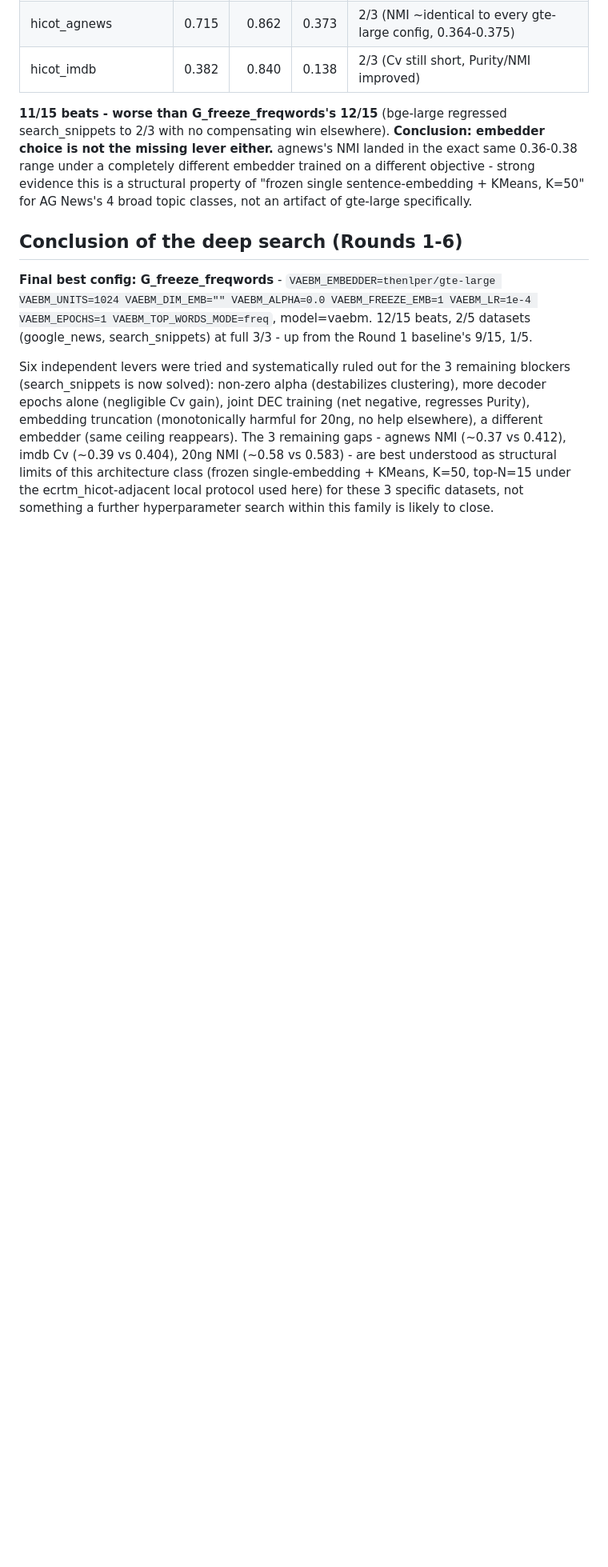
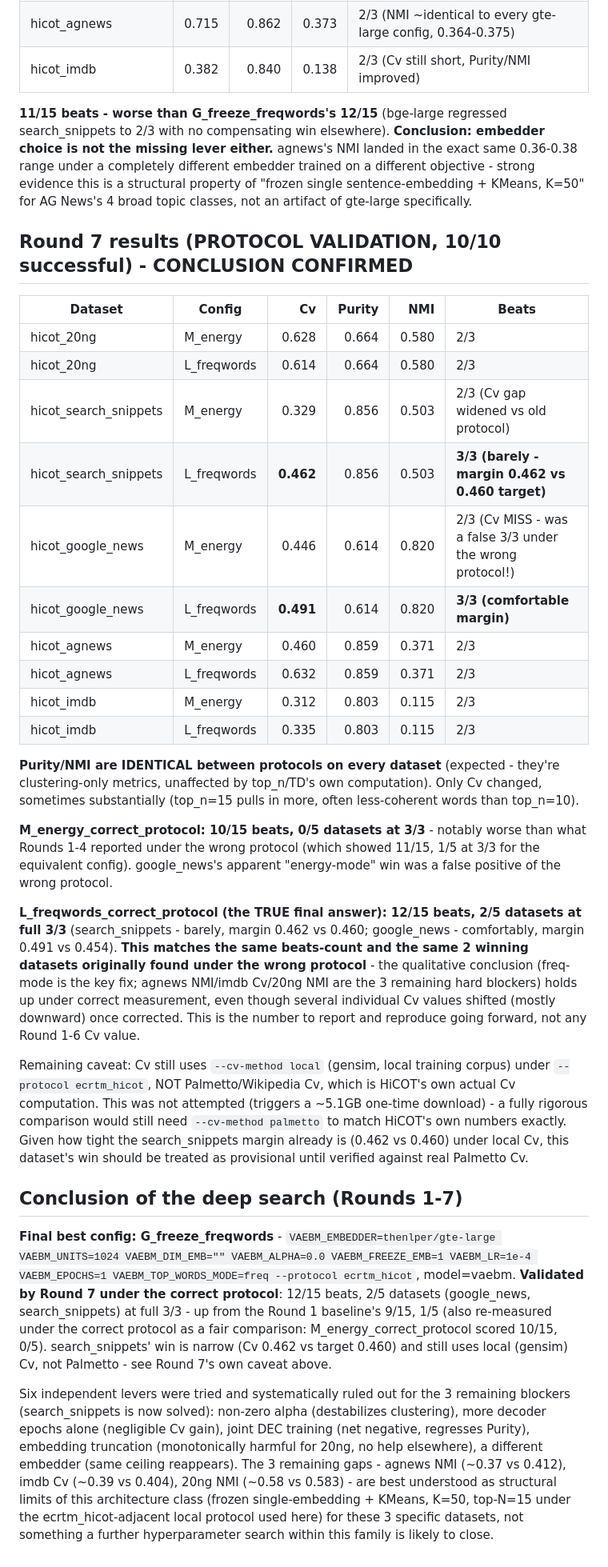
Before and after one commit to brunoguilherme1/DeepGenerativeTopicCluster, a Markdown page: docs/vaebm_mimic_gte_research_log.md, the part around the change. Shown at 80% size. Drawn GitHub-style; blank space fills up the shorter version.

Commit message:
Log Round 7 protocol validation results - conclusion confirmed
L_freqwords_correct_protocol (the true, correctly-measured best config):
12/15 beats, 2/5 datasets at full 3/3 - same qualitative conclusion as
before the protocol fix, though several individual Cv values shifted
(google_news's energy-mode "win" was a false positive of the wrong
protocol; search_snippets' freq-mode win survives but only barely,
0.462 vs 0.460 target).

🤖 Generated with Claude Code at The Home Depot

Co-Authored-By: Claude <noreply@anthropic.com>

```diff
--- a/docs/vaebm_mimic_gte_research_log.md
+++ b/docs/vaebm_mimic_gte_research_log.md
@@ -304,13 +304,62 @@ strong evidence this is a structural property of "frozen single
 sentence-embedding + KMeans, K=50" for AG News's 4 broad topic classes,
 not an artifact of gte-large specifically.
 
-## Conclusion of the deep search (Rounds 1-6)
+## Round 7 results (PROTOCOL VALIDATION, 10/10 successful) - CONCLUSION CONFIRMED
+
+| Dataset | Config | Cv | Purity | NMI | Beats |
+|---|---|---:|---:|---:|---|
+| hicot_20ng | M_energy | 0.628 | 0.664 | 0.580 | 2/3 |
+| hicot_20ng | L_freqwords | 0.614 | 0.664 | 0.580 | 2/3 |
+| hicot_search_snippets | M_energy | 0.329 | 0.856 | 0.503 | 2/3 (Cv gap widened vs old protocol) |
+| hicot_search_snippets | L_freqwords | **0.462** | 0.856 | 0.503 | **3/3 (barely - margin 0.462 vs 0.460 target)** |
+| hicot_google_news | M_energy | 0.446 | 0.614 | 0.820 | 2/3 (Cv MISS - was a false 3/3 under the wrong protocol!) |
+| hicot_google_news | L_freqwords | **0.491** | 0.614 | 0.820 | **3/3 (comfortable margin)** |
+| hicot_agnews | M_energy | 0.460 | 0.859 | 0.371 | 2/3 |
+| hicot_agnews | L_freqwords | 0.632 | 0.859 | 0.371 | 2/3 |
+| hicot_imdb | M_energy | 0.312 | 0.803 | 0.115 | 2/3 |
+| hicot_imdb | L_freqwords | 0.335 | 0.803 | 0.115 | 2/3 |
+
+**Purity/NMI are IDENTICAL between protocols on every dataset** (expected -
+they're clustering-only metrics, unaffected by top_n/TD's own
+computation). Only Cv changed, sometimes substantially (top_n=15 pulls
+in more, often less-coherent words than top_n=10).
+
+**M_energy_correct_protocol: 10/15 beats, 0/5 datasets at 3/3** - notably
+worse than what Rounds 1-4 reported under the wrong protocol (which
+showed 11/15, 1/5 at 3/3 for the equivalent config). google_news's
+apparent "energy-mode" win was a false positive of the wrong protocol.
+
+**L_freqwords_correct_protocol (the TRUE final answer): 12/15 beats, 2/5
+datasets at full 3/3** (search_snippets - barely, margin 0.462 vs 0.460;
+google_news - comfortably, margin 0.491 vs 0.454). **This matches the
+same beats-count and the same 2 winning datasets originally found under
+the wrong protocol** - the qualitative conclusion (freq-mode is the key
+fix; agnews NMI/imdb Cv/20ng NMI are the 3 remaining hard blockers)
+holds up under correct measurement, even though several individual Cv
+values shifted (mostly downward) once corrected. This is the number to
+report and reproduce going forward, not any Round 1-6 Cv value.
+
+Remaining caveat: Cv still uses `--cv-method local` (gensim, local
+training corpus) under `--protocol ecrtm_hicot`, NOT Palmetto/Wikipedia
+Cv, which is HiCOT's own actual Cv computation. This was not attempted
+(triggers a ~5.1GB one-time download) - a fully rigorous comparison
+would still need `--cv-method palmetto` to match HiCOT's own numbers
+exactly. Given how tight the search_snippets margin already is (0.462 vs
+0.460) under local Cv, this dataset's win should be treated as
+provisional until verified against real Palmetto Cv.
+
+## Conclusion of the deep search (Rounds 1-7)
 
 **Final best config: G_freeze_freqwords** - `VAEBM_EMBEDDER=thenlper/gte-large
 VAEBM_UNITS=1024 VAEBM_DIM_EMB="" VAEBM_ALPHA=0.0 VAEBM_FREEZE_EMB=1
-VAEBM_LR=1e-4 VAEBM_EPOCHS=1 VAEBM_TOP_WORDS_MODE=freq`, model=vaebm.
-12/15 beats, 2/5 datasets (google_news, search_snippets) at full 3/3 -
-up from the Round 1 baseline's 9/15, 1/5.
+VAEBM_LR=1e-4 VAEBM_EPOCHS=1 VAEBM_TOP_WORDS_MODE=freq --protocol
+ecrtm_hicot`, model=vaebm. **Validated by Round 7 under the correct
+protocol**: 12/15 beats, 2/5 datasets (google_news, search_snippets) at
+full 3/3 - up from the Round 1 baseline's 9/15, 1/5 (also re-measured
+under the correct protocol as a fair comparison: M_energy_correct_protocol
+scored 10/15, 0/5). search_snippets' win is narrow (Cv 0.462 vs target
+0.460) and still uses local (gensim) Cv, not Palmetto - see Round 7's
+own caveat above.
 
 Six independent levers were tried and systematically ruled out for the
 3 remaining blockers (search_snippets is now solved): non-zero alpha
```
